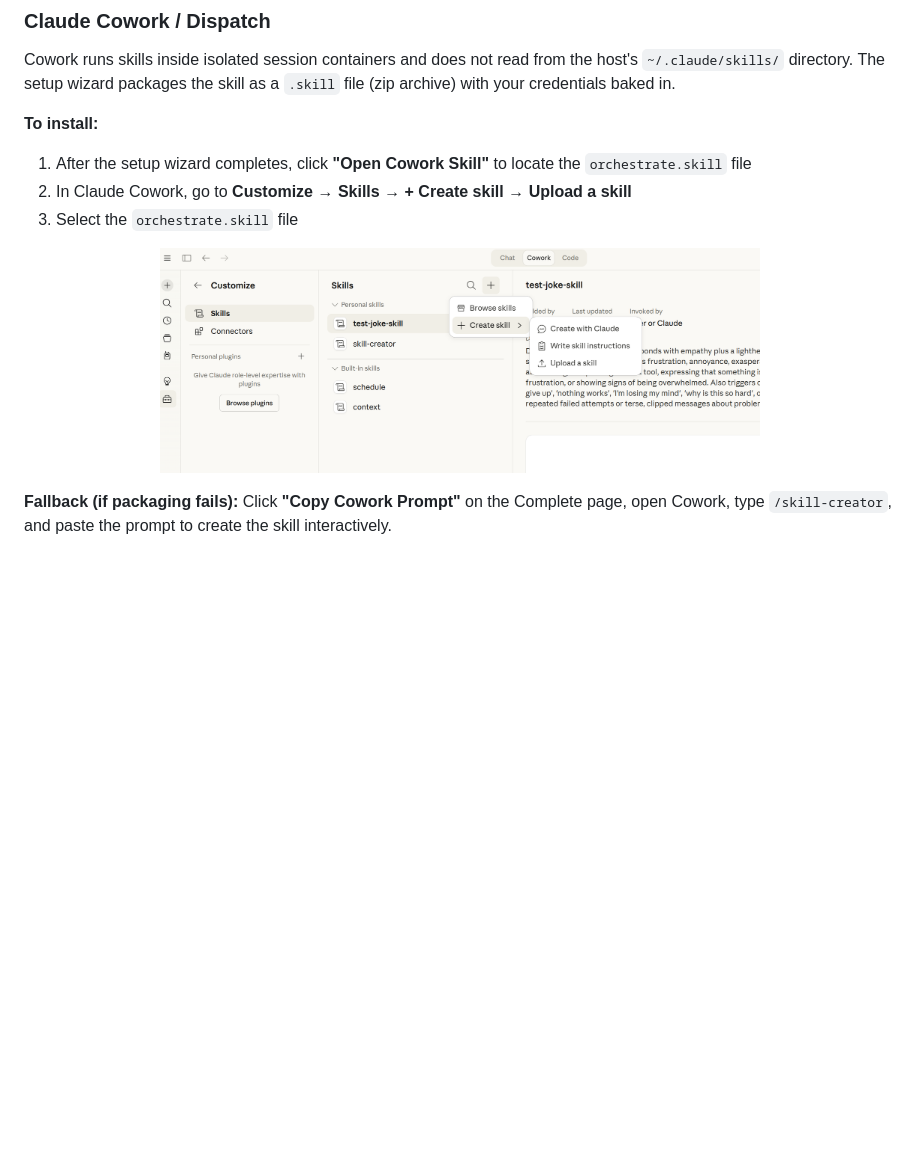
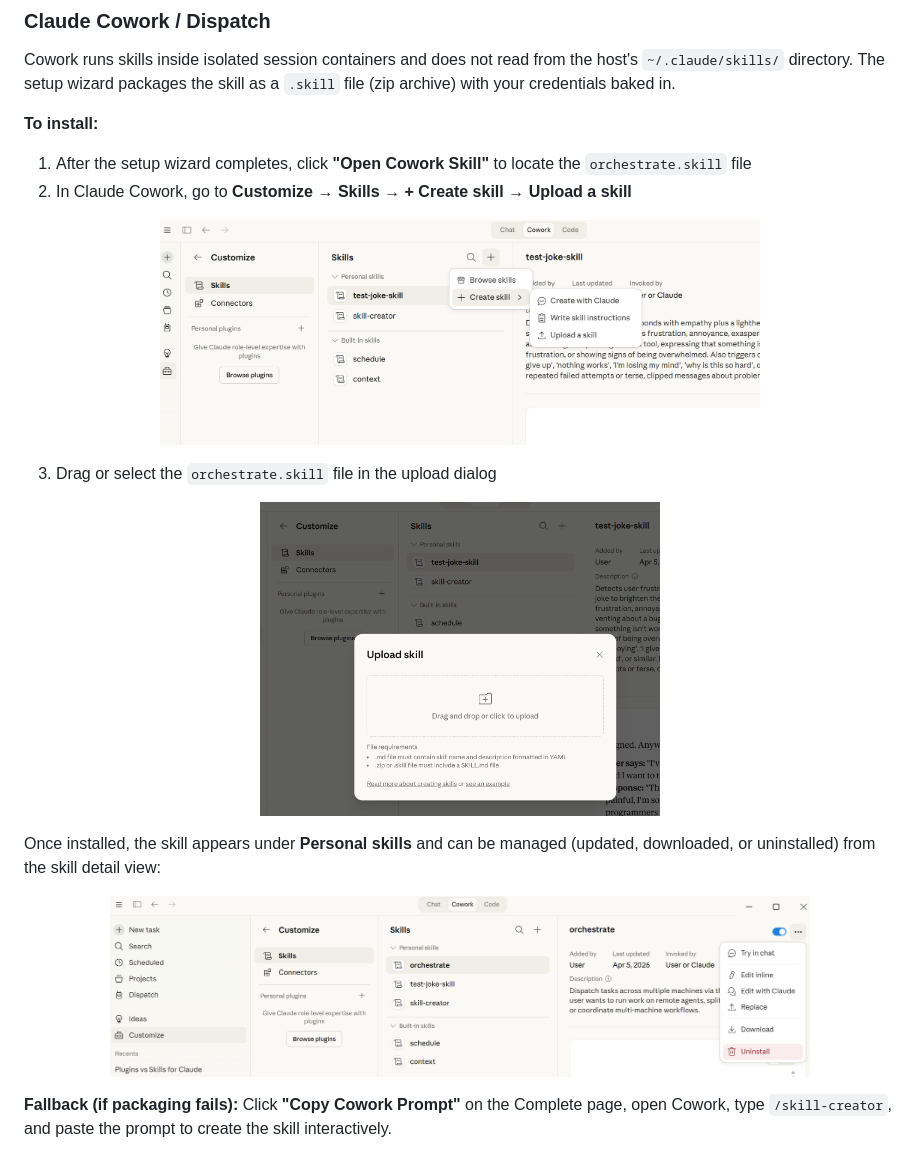
Before and after one commit to fryzhykau/dispatch-extender-agent, a Markdown page: README.md, the part around the change. Drawn GitHub-style; pictures changed too: docs/images/claude-cowork-skill-uninstall.png (added), docs/images/claude-cowork-upload-skill.png (added); blank space fills up the shorter version.

Commit message:
Update prereq page skill info and add Cowork install screenshots to README
- Prereq page: replace text block with structured [>>] check item showing
  Claude Code (auto) vs Cowork (manual upload) skill installation
- README: add upload dialog and installed skill screenshots to Cowork
  installation flow (3-step visual guide)

Co-Authored-By: Claude Opus 4.6 (1M context) <noreply@anthropic.com>

```diff
--- a/README.md
+++ b/README.md
@@ -262,10 +262,21 @@ Cowork runs skills inside isolated session containers and does not read from the
 
 1. After the setup wizard completes, click **"Open Cowork Skill"** to locate the `orchestrate.skill` file
 2. In Claude Cowork, go to **Customize → Skills → + Create skill → Upload a skill**
-3. Select the `orchestrate.skill` file
 
 <p align="center">
-  <img src="docs/images/claude-cowork-skill-installation.png" alt="Claude Cowork skill installation" width="600">
+  <img src="docs/images/claude-cowork-skill-installation.png" alt="Create skill menu in Claude Cowork" width="600">
+</p>
+
+3. Drag or select the `orchestrate.skill` file in the upload dialog
+
+<p align="center">
+  <img src="docs/images/claude-cowork-upload-skill.png" alt="Upload skill dialog in Claude Cowork" width="400">
+</p>
+
+Once installed, the skill appears under **Personal skills** and can be managed (updated, downloaded, or uninstalled) from the skill detail view:
+
+<p align="center">
+  <img src="docs/images/claude-cowork-skill-uninstall.png" alt="Installed orchestrate skill in Claude Cowork" width="700">
 </p>
 
 **Fallback (if packaging fails):** Click **"Copy Cowork Prompt"** on the Complete page, open Cowork, type `/skill-creator`, and paste the prompt to create the skill interactively.
```
Also changed, not shown: 1 other file.
